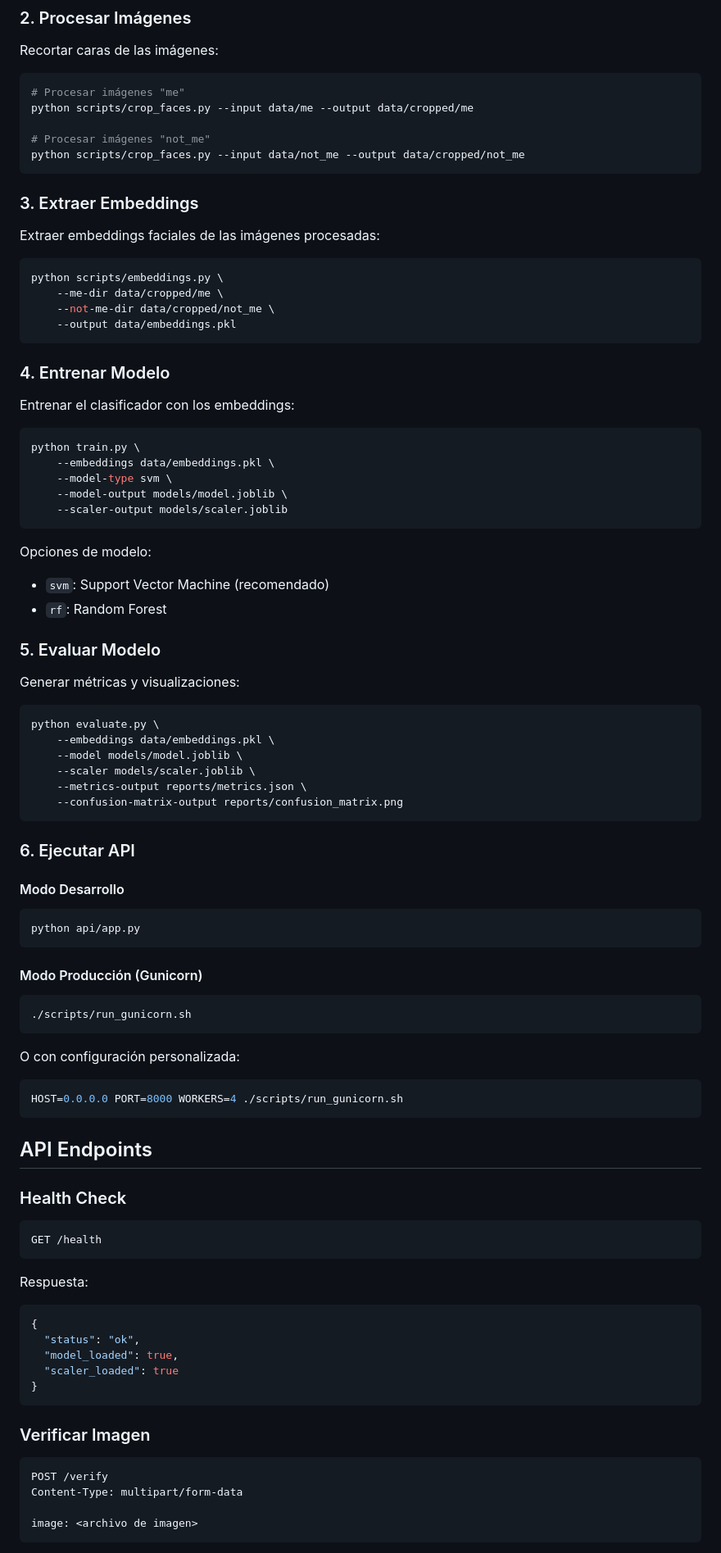
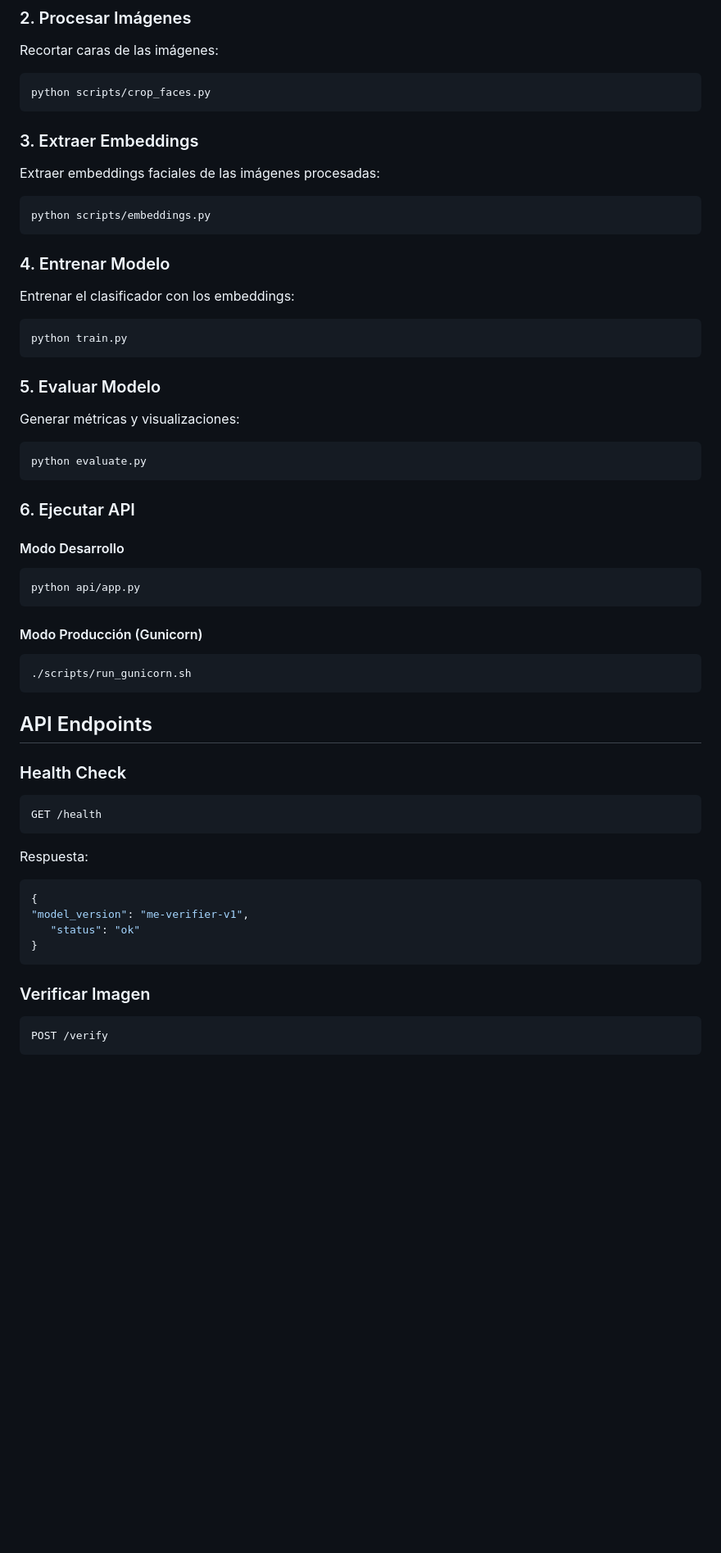
Before and after one commit to DiegoGremory/personal-face-verifier, a Markdown page: README.md, the part around one of its changes. Shown at 82% size. GitHub-like rendering; blank space fills up the shorter version.

Commit message:
cambios en la estructura
Updated the README to simplify commands and remove unnecessary details.

````diff
--- a/README.md
+++ b/README.md
@@ -68,48 +68,28 @@ Colocar imágenes en los directorios correspondientes:
 
 Recortar caras de las imágenes:
 ```bash
-# Procesar imágenes "me"
-python scripts/crop_faces.py --input data/me --output data/cropped/me
-
-# Procesar imágenes "not_me"
-python scripts/crop_faces.py --input data/not_me --output data/cropped/not_me
+python scripts/crop_faces.py
 ```
 
 ### 3. Extraer Embeddings
 
 Extraer embeddings faciales de las imágenes procesadas:
 ```bash
-python scripts/embeddings.py \
-    --me-dir data/cropped/me \
-    --not-me-dir data/cropped/not_me \
-    --output data/embeddings.pkl
+python scripts/embeddings.py
 ```
 
 ### 4. Entrenar Modelo
 
 Entrenar el clasificador con los embeddings:
 ```bash
-python train.py \
-    --embeddings data/embeddings.pkl \
-    --model-type svm \
-    --model-output models/model.joblib \
-    --scaler-output models/scaler.joblib
+python train.py
 ```
-
-Opciones de modelo:
-- `svm`: Support Vector Machine (recomendado)
-- `rf`: Random Forest
 
 ### 5. Evaluar Modelo
 
 Generar métricas y visualizaciones:
 ```bash
-python evaluate.py \
-    --embeddings data/embeddings.pkl \
-    --model models/model.joblib \
-    --scaler models/scaler.joblib \
-    --metrics-output reports/metrics.json \
-    --confusion-matrix-output reports/confusion_matrix.png
+python evaluate.py
 ```
 
 ### 6. Ejecutar API
@@ -126,11 +106,6 @@ python api/app.py
 ./scripts/run_gunicorn.sh
 ```
 
-O con configuración personalizada:
-```bash
-HOST=0.0.0.0 PORT=8000 WORKERS=4 ./scripts/run_gunicorn.sh
-```
-
 ## API Endpoints
 
 ### Health Check
@@ -141,16 +116,12 @@ GET /health
 Respuesta:
 ```json
 {
-  "status": "ok",
-  "model_loaded": true,
-  "scaler_loaded": true
+"model_version": "me-verifier-v1",
+   "status": "ok"
 }
 ```
 
 ### Verificar Imagen
 ```bash
 POST /verify
-Content-Type: multipart/form-data
-
-image: <archivo de imagen>
 ```
````
Also changed, not shown: other parts of README.md (+27 -41 lines).
